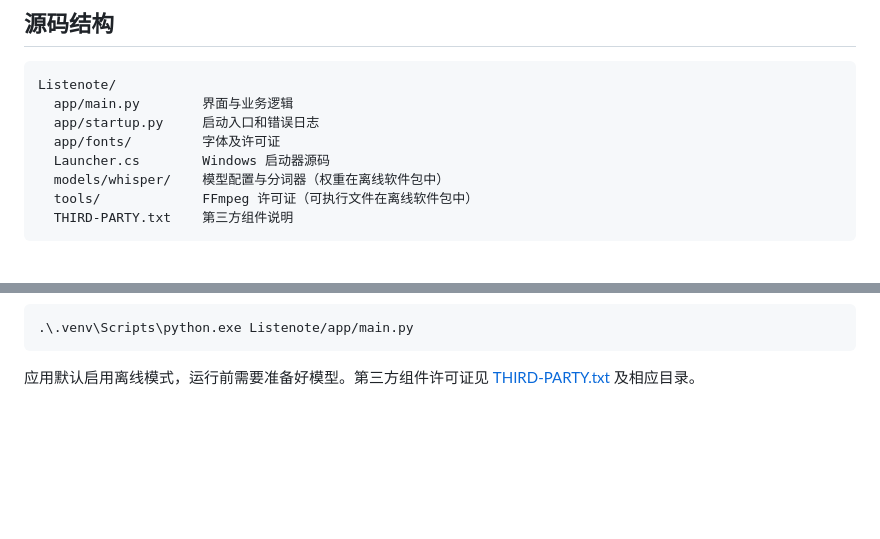
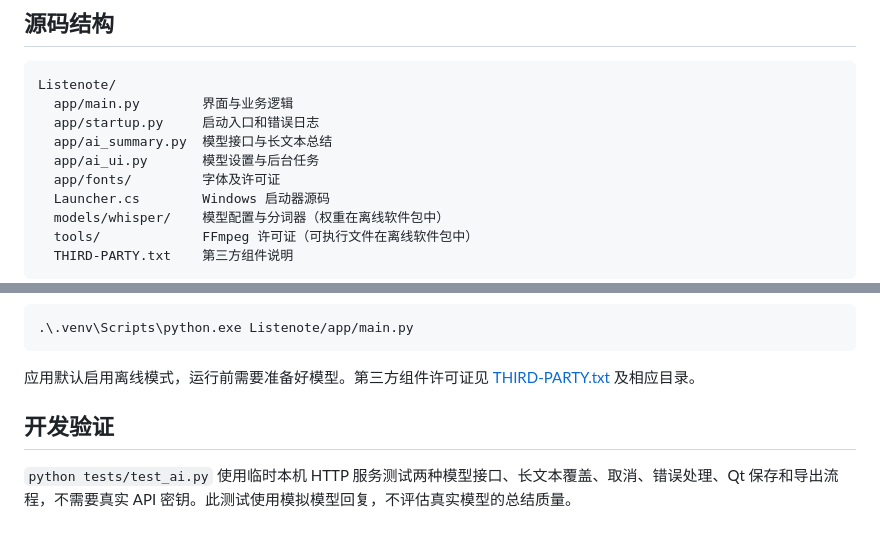
Before and after one commit to Snowflake006/Listenote, a Markdown page: README.md, 2 parts joined by grey strips. Drawn GitHub-style; blank space fills up the shorter version.

````diff
--- a/README.md
+++ b/README.md
@@ -34,6 +56,8 @@ Get-FileHash .\Listenote-Windows-x64.zip -Algorithm SHA256
 Listenote/
   app/main.py        界面与业务逻辑
   app/startup.py     启动入口和错误日志
+  app/ai_summary.py  模型接口与长文本总结
+  app/ai_ui.py       模型设置与后台任务
   app/fonts/         字体及许可证
   Launcher.cs        Windows 启动器源码
   models/whisper/    模型配置与分词器（权重在离线软件包中）
@@ -62,3 +86,7 @@ py -3.12 -m venv .venv
 ```
 
 应用默认启用离线模式，运行前需要准备好模型。第三方组件许可证见 [THIRD-PARTY.txt](Listenote/THIRD-PARTY.txt) 及相应目录。
+
+## 开发验证
+
+`python tests/test_ai.py` 使用临时本机 HTTP 服务测试两种模型接口、长文本覆盖、取消、错误处理、Qt 保存和导出流程，不需要真实 API 密钥。此测试使用模拟模型回复，不评估真实模型的总结质量。
````
Also changed, not shown: other parts of README.md (+25 -3 lines), Listenote/preview.png, 界面预览.png, 8 other files.
